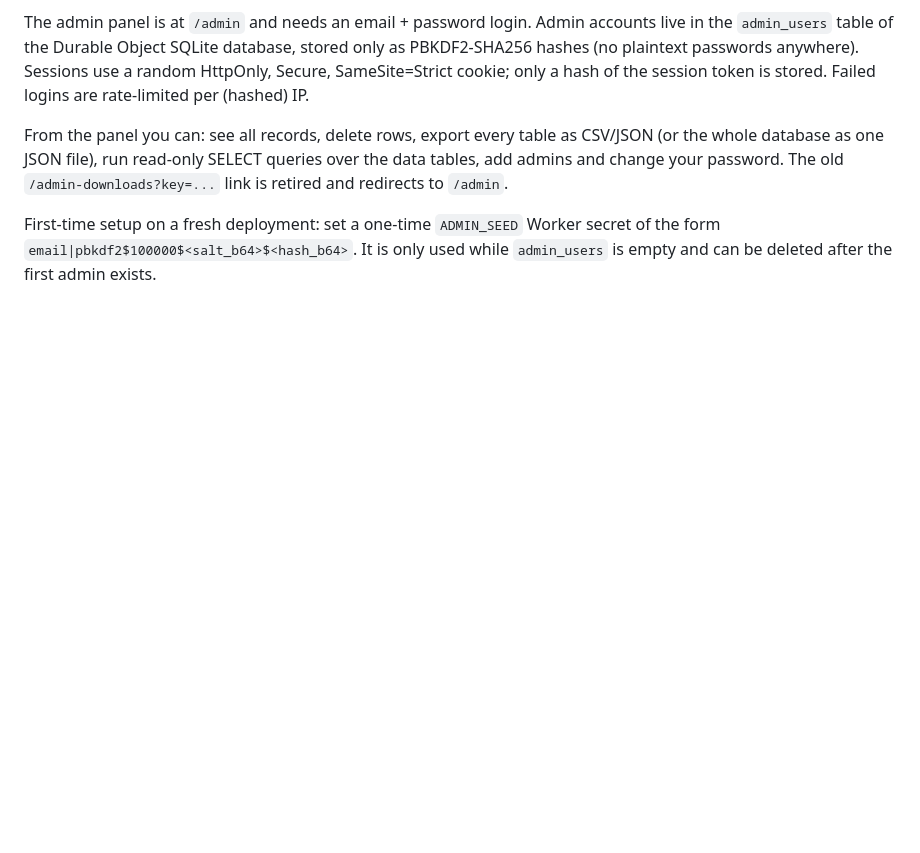
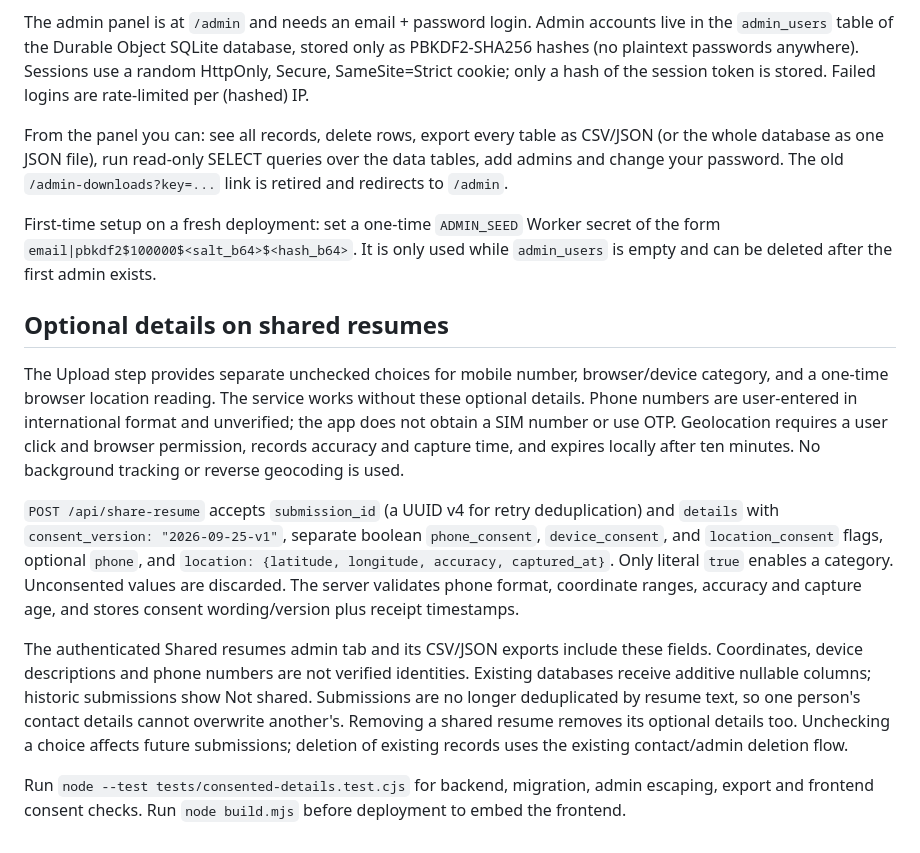
Before and after one commit to akash8835/resumefit, a Markdown page: README.md, the part around the change. Rendered like a GitHub page; blank space fills up the shorter version.

Commit message:
Add separately consented location, device and mobile details to admin

```diff
--- a/README.md
+++ b/README.md
@@ -72,3 +72,15 @@ change your password. The old `/admin-downloads?key=...` link is retired and red
 First-time setup on a fresh deployment: set a one-time `ADMIN_SEED` Worker secret of the form
 `email|pbkdf2$100000$<salt_b64>$<hash_b64>`. It is only used while `admin_users` is empty and can be
 deleted after the first admin exists.
+
+
+
+## Optional details on shared resumes
+
+The Upload step provides separate unchecked choices for mobile number, browser/device category, and a one-time browser location reading. The service works without these optional details. Phone numbers are user-entered in international format and unverified; the app does not obtain a SIM number or use OTP. Geolocation requires a user click and browser permission, records accuracy and capture time, and expires locally after ten minutes. No background tracking or reverse geocoding is used.
+
+`POST /api/share-resume` accepts `submission_id` (a UUID v4 for retry deduplication) and `details` with `consent_version: "2026-09-25-v1"`, separate boolean `phone_consent`, `device_consent`, and `location_consent` flags, optional `phone`, and `location: {latitude, longitude, accuracy, captured_at}`. Only literal `true` enables a category. Unconsented values are discarded. The server validates phone format, coordinate ranges, accuracy and capture age, and stores consent wording/version plus receipt timestamps.
+
+The authenticated Shared resumes admin tab and its CSV/JSON exports include these fields. Coordinates, device descriptions and phone numbers are not verified identities. Existing databases receive additive nullable columns; historic submissions show Not shared. Submissions are no longer deduplicated by resume text, so one person's contact details cannot overwrite another's. Removing a shared resume removes its optional details too. Unchecking a choice affects future submissions; deletion of existing records uses the existing contact/admin deletion flow.
+
+Run `node --test tests/consented-details.test.cjs` for backend, migration, admin escaping, export and frontend consent checks. Run `node build.mjs` before deployment to embed the frontend.
```
